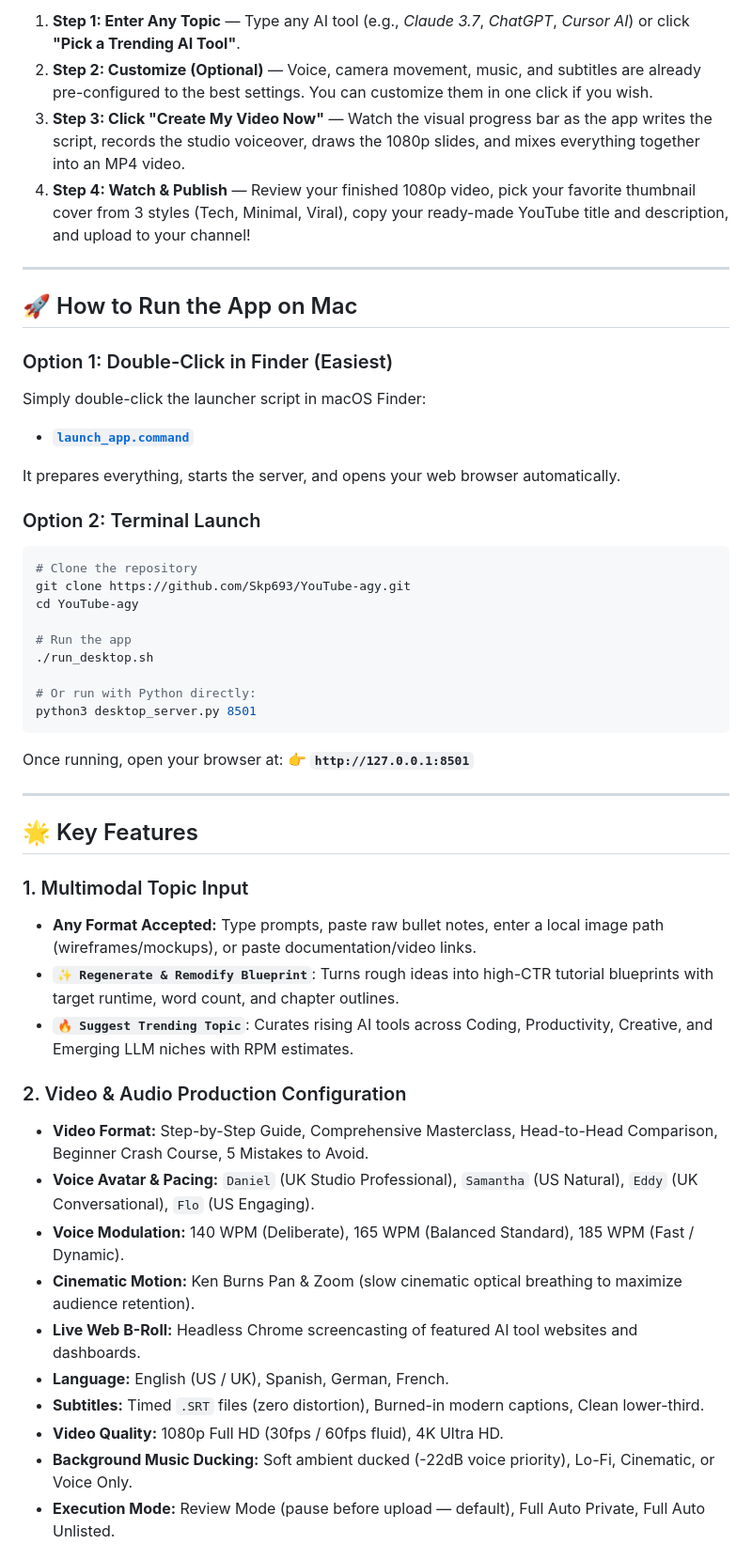
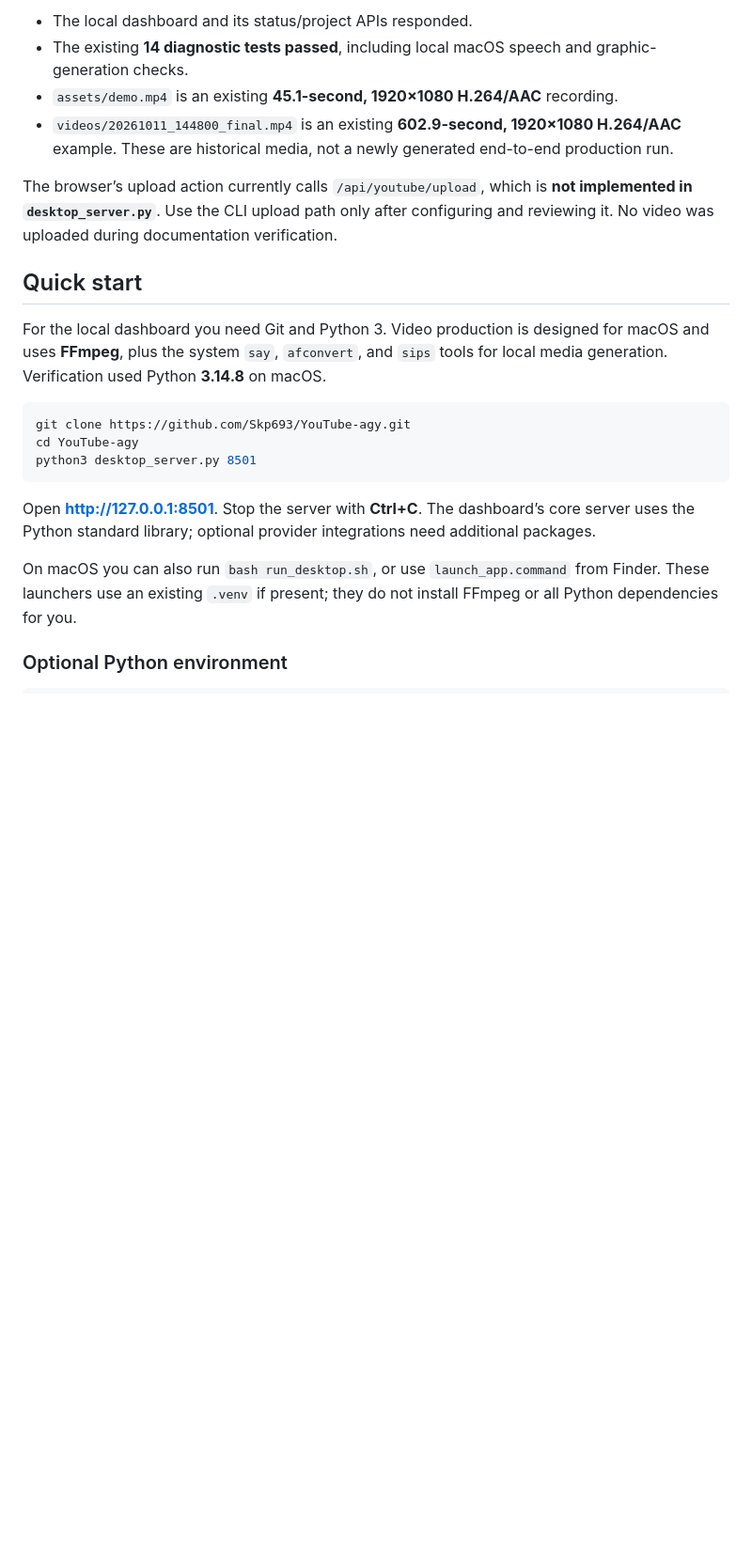
Before and after one commit to Skp693/YouTube-agy, a Markdown page: README.md, the part around the change printed below. Shown: that part at 94% size. GitHub-like rendering; blank space fills up the shorter version.

````diff
--- a/README.md
+++ b/README.md
@@ -28,53 +24,24 @@ The application provides a clear visual roadmap that handles the entire video pr
 
-1. **Step 1: Enter Any Topic** — Type any AI tool (e.g., *Claude 3.7*, *ChatGPT*, *Cursor AI*) or click **"Pick a Trending AI Tool"**.
-2. **Step 2: Customize (Optional)** — Voice, camera movement, music, and subtitles are already pre-configured to the best settings. You can customize them in one click if you wish.
-3. **Step 3: Click "Create My Video Now"** — Watch the visual progress bar as the app writes the script, records the studio voiceover, draws the 1080p slides, and mixes everything together into an MP4 video.
-4. **Step 4: Watch & Publish** — Review your finished 1080p video, pick your favorite thumbnail cover from 3 styles (Tech, Minimal, Viral), copy your ready-made YouTube title and description, and upload to your channel!
+- The local dashboard and its status/project APIs responded.
+- The existing **14 diagnostic tests passed**, including local macOS speech and graphic-generation checks.
+- `assets/demo.mp4` is an existing **45.1-second, 1920×1080 H.264/AAC** recording.
+- `videos/20261011_144800_final.mp4` is an existing **602.9-second, 1920×1080 H.264/AAC** example. These are historical media, not a newly generated end-to-end production run.
 
----
+The browser’s upload action currently calls `/api/youtube/upload`, which is **not implemented in `desktop_server.py`**. Use the CLI upload path only after configuring and reviewing it. No video was uploaded during documentation verification.
 
-## 🚀 How to Run the App on Mac
+## Quick start
 
-### Option 1: Double-Click in Finder (Easiest)
-Simply double-click the launcher script in macOS Finder:
-- **[`launch_app.command`](launch_app.command)**
+For the local dashboard you need Git and Python 3. Video production is designed for macOS and uses **FFmpeg**, plus the system `say`, `afconvert`, and `sips` tools for local media generation. Verification used Python **3.14.8** on macOS.
 
-It prepares everything, starts the server, and opens your web browser automatically.
-
-### Option 2: Terminal Launch
 ```bash
-# Clone the repository
 git clone https://github.com/Skp693/YouTube-agy.git
 cd YouTube-agy
-
-# Run the app
-./run_desktop.sh
-
-# Or run with Python directly:
 python3 desktop_server.py 8501
 ```
 
-Once running, open your browser at:
-👉 **`http://127.0.0.1:8501`**
+Open **http://127.0.0.1:8501**. Stop the server with **Ctrl+C**. The dashboard’s core server uses the Python standard library; optional provider integrations need additional packages.
 
----
+On macOS you can also run `bash run_desktop.sh`, or use `launch_app.command` from Finder. These launchers use an existing `.venv` if present; they do not install FFmpeg or all Python dependencies for you.
 
-## 🌟 Key Features
+### Optional Python environment
 
-### 1. Multimodal Topic Input
-- **Any Format Accepted:** Type prompts, paste raw bullet notes, enter a local image path (wireframes/mockups), or paste documentation/video links.
-- **`✨ Regenerate & Remodify Blueprint`**: Turns rough ideas into high-CTR tutorial blueprints with target runtime, word count, and chapter outlines.
-- **`🔥 Suggest Trending Topic`**: Curates rising AI tools across Coding, Productivity, Creative, and Emerging LLM niches with RPM estimates.
-
-### 2. Video & Audio Production Configuration
-- **Video Format:** Step-by-Step Guide, Comprehensive Masterclass, Head-to-Head Comparison, Beginner Crash Course, 5 Mistakes to Avoid.
-- **Voice Avatar & Pacing:** `Daniel` (UK Studio Professional), `Samantha` (US Natural), `Eddy` (UK Conversational), `Flo` (US Engaging).
-- **Voice Modulation:** 140 WPM (Deliberate), 165 WPM (Balanced Standard), 185 WPM (Fast / Dynamic).
-- **Cinematic Motion:** Ken Burns Pan & Zoom (slow cinematic optical breathing to maximize audience retention).
-- **Live Web B-Roll:** Headless Chrome screencasting of featured AI tool websites and dashboards.
-- **Language:** English (US / UK), Spanish, German, French.
-- **Subtitles:** Timed `.SRT` files (zero distortion), Burned-in modern captions, Clean lower-third.
-- **Video Quality:** 1080p Full HD (30fps / 60fps fluid), 4K Ultra HD.
-- **Background Music Ducking:** Soft ambient ducked (-22dB voice priority), Lo-Fi, Cinematic, or Voice Only.
-- **Execution Mode:** Review Mode (pause before upload — default), Full Auto Private, Full Auto Unlisted.
-
````
Also changed, not shown: other parts of README.md (+109 -124 lines), docs/FILE_GUIDE.md (added, +117 -0 lines), docs/VERIFICATION.md (added, +31 -0 lines), docs/media/desktop.png (added), docs/media/mobile.png (added), 1 other file.
